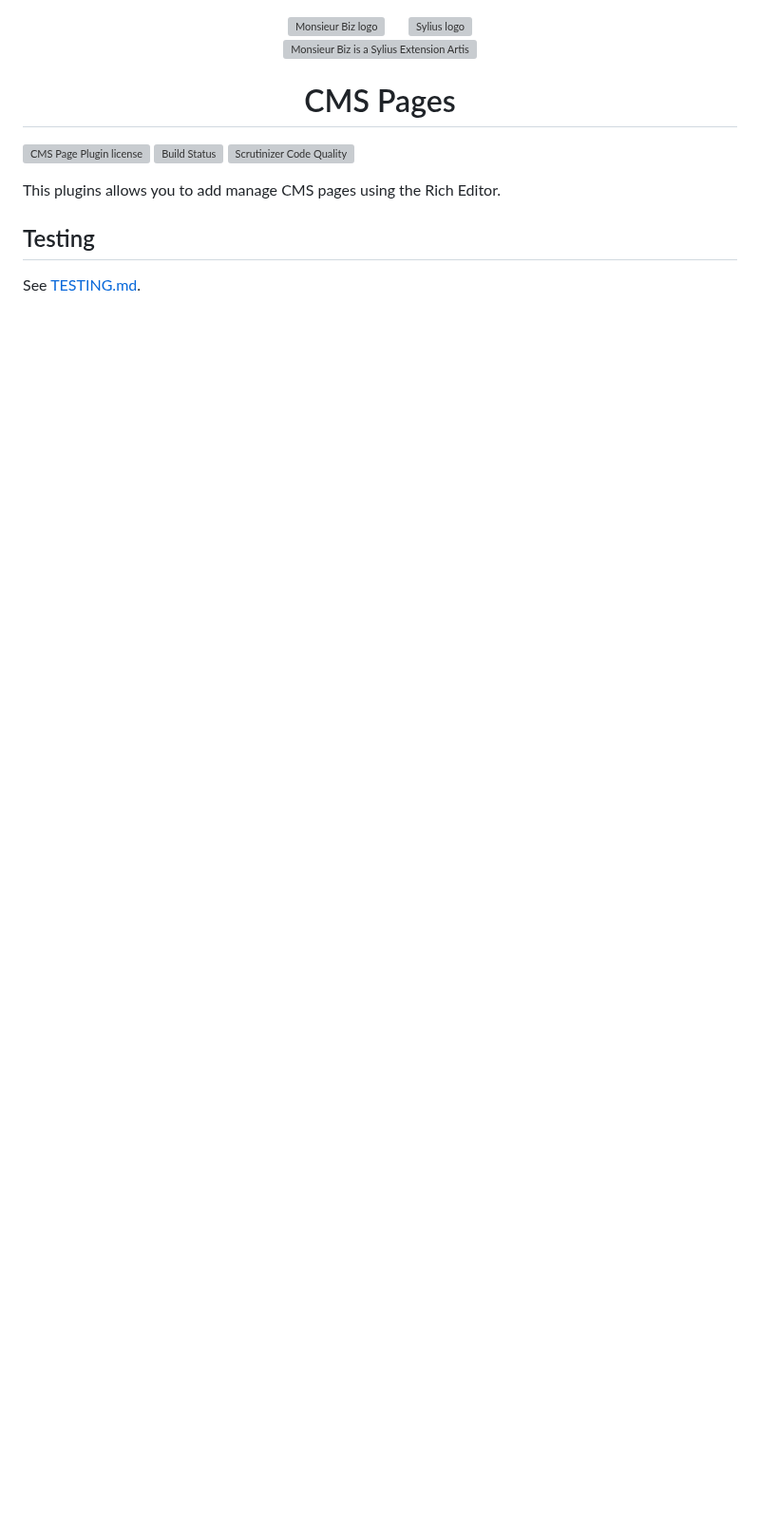
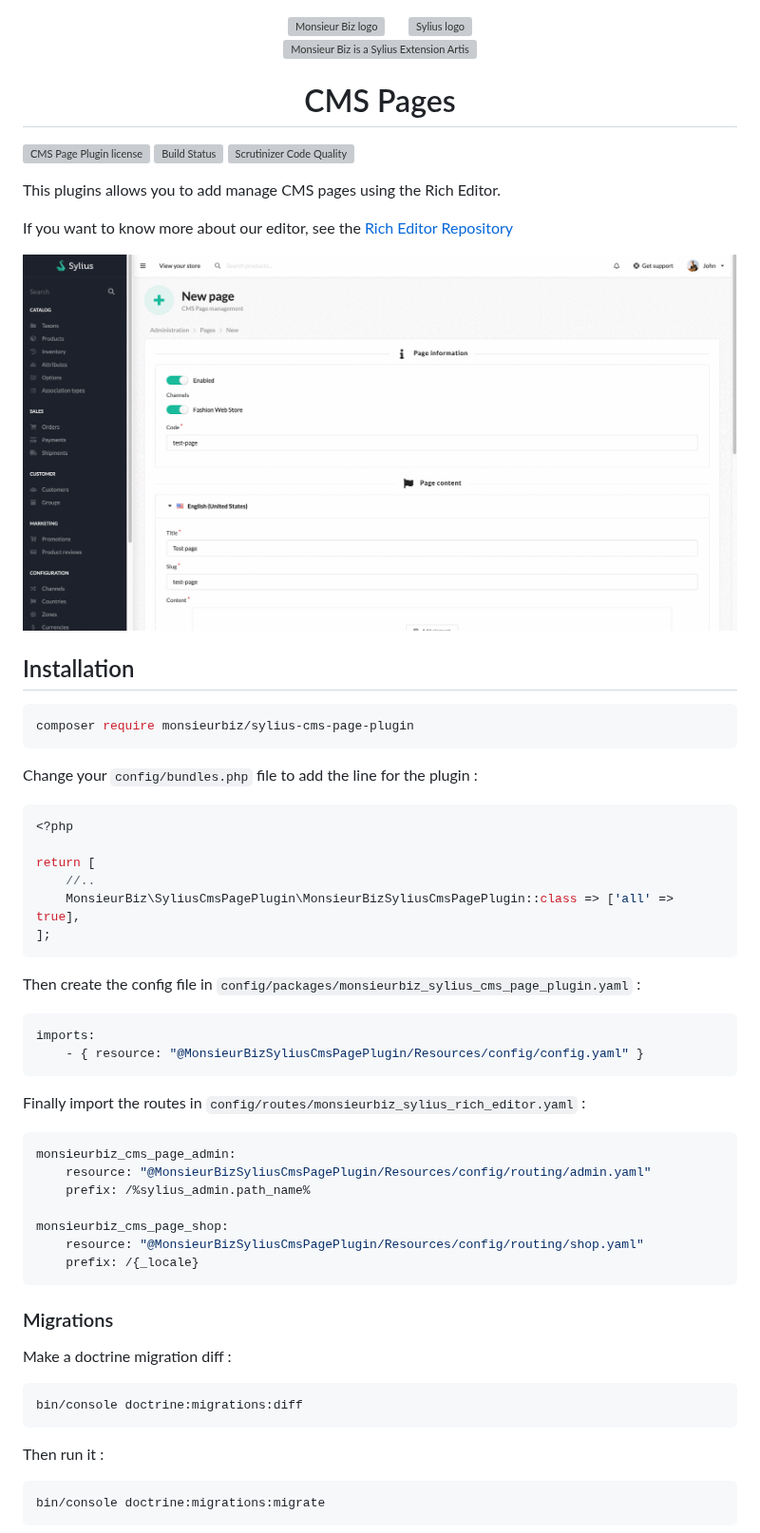
Before and after one commit to monsieurbiz/SyliusCmsPagePlugin, a Markdown page: README.md, the part around one of its changes. Shown at 95% size. Rendered like a GitHub page; pictures changed too: screenshots/demo.gif (added); blank space fills up the shorter version; grey boxes are pictures that could not be loaded.

````diff
--- a/README.md
+++ b/README.md
@@ -18,6 +18,57 @@
 
 This plugins allows you to add manage CMS pages using the Rich Editor.
 
-## Testing
+If you want to know more about our editor, see the [Rich Editor Repository](https://github.com/monsieurbiz/SyliusRichEditorPlugin)
 
-See [TESTING.md](TESTING.md).
+![Example of CMS page creation](screenshots/demo.gif)
+
+## Installation
+
+```bash
+composer require monsieurbiz/sylius-cms-page-plugin
+```
+
+Change your `config/bundles.php` file to add the line for the plugin :
+
+```php
+<?php
+
+return [
+    //..
+    MonsieurBiz\SyliusCmsPagePlugin\MonsieurBizSyliusCmsPagePlugin::class => ['all' => true],
+];
+```
+
+Then create the config file in `config/packages/monsieurbiz_sylius_cms_page_plugin.yaml` :
+
+```yaml
+imports:
+    - { resource: "@MonsieurBizSyliusCmsPagePlugin/Resources/config/config.yaml" }
+```
+
+Finally import the routes in `config/routes/monsieurbiz_sylius_rich_editor.yaml` :
+
+```yaml
+monsieurbiz_cms_page_admin:
+    resource: "@MonsieurBizSyliusCmsPagePlugin/Resources/config/routing/admin.yaml"
+    prefix: /%sylius_admin.path_name%
+
+monsieurbiz_cms_page_shop:
+    resource: "@MonsieurBizSyliusCmsPagePlugin/Resources/config/routing/shop.yaml"
+    prefix: /{_locale}
+```
+
+### Migrations
+
+Make a doctrine migration diff :
+
+```php
+bin/console doctrine:migrations:diff
+```
+
+Then run it :
+
+```php
+bin/console doctrine:migrations:migrate
+```
+
````
Also changed, not shown: other parts of README.md (+19 -0 lines), screenshots/full_back.jpg (added), screenshots/full_front.jpg (added).
